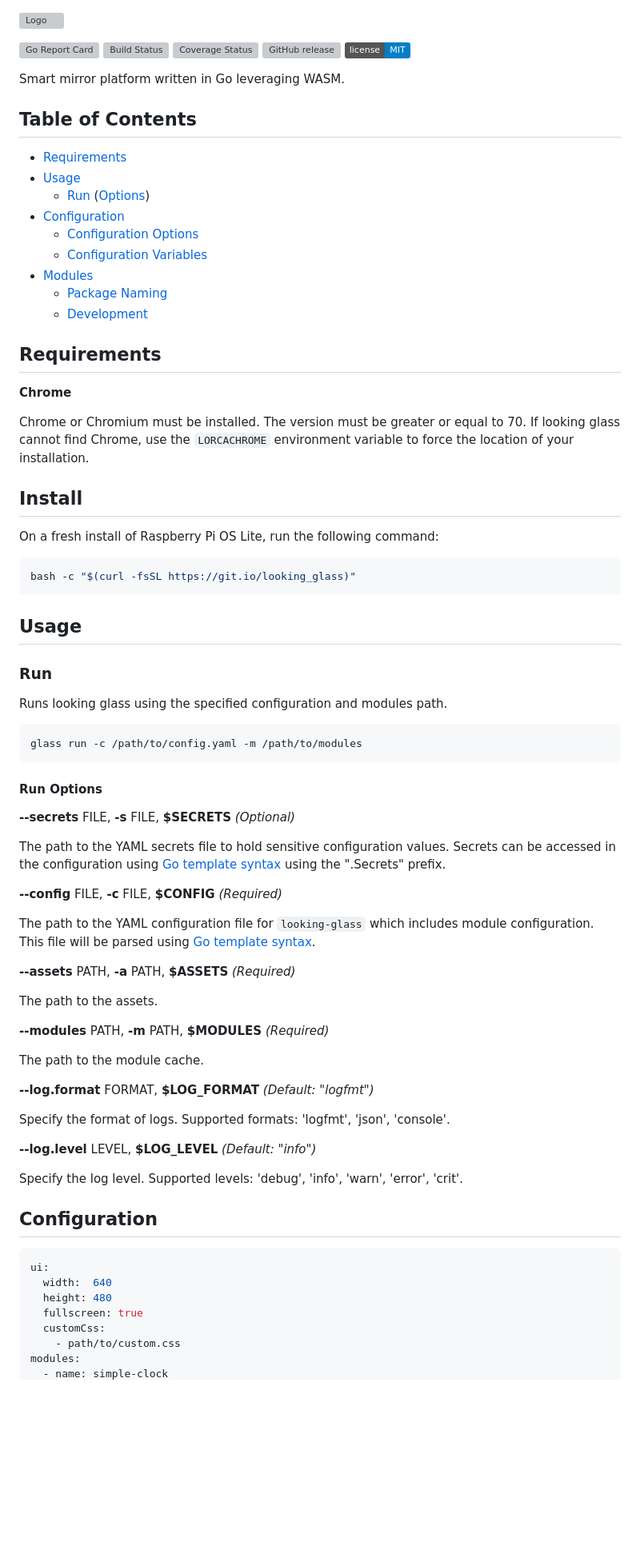
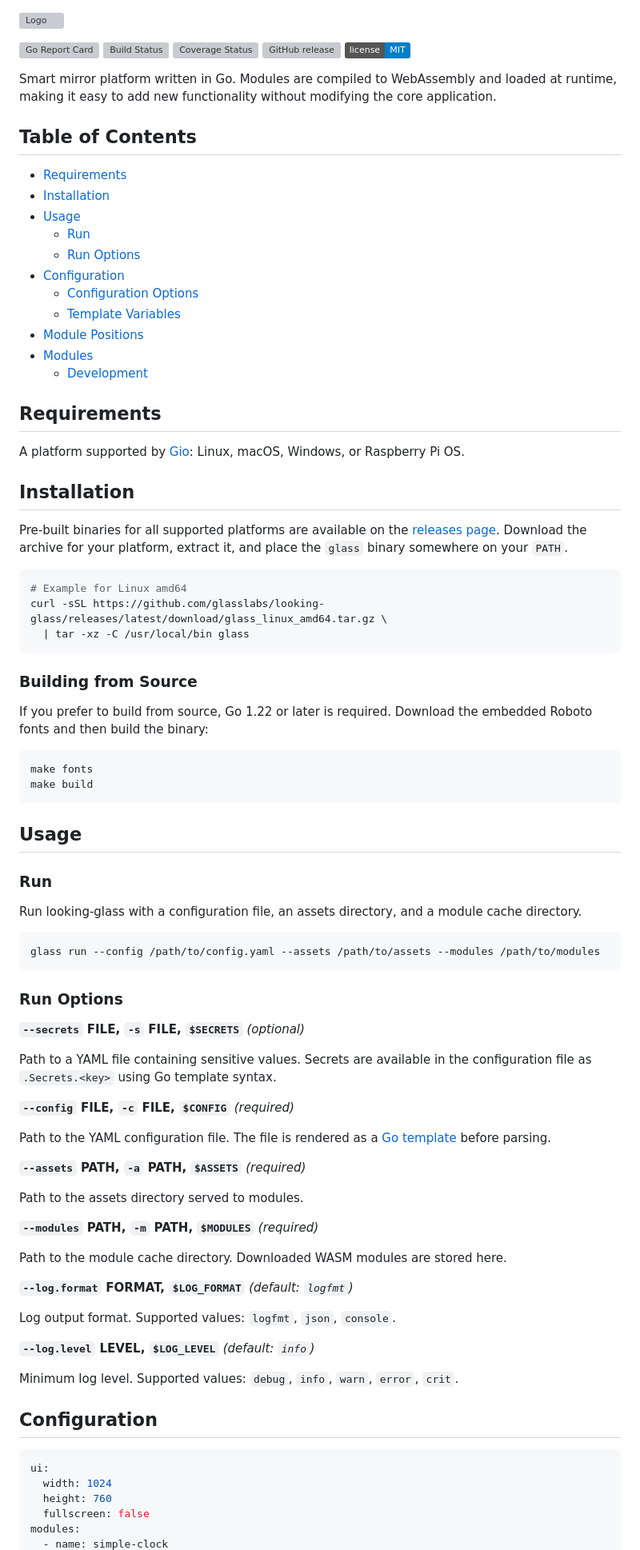
Before and after one commit to glasslabs/looking-glass, a Markdown page: README.md, the part around one of its changes. Shown at 80% size. Rendered like a GitHub page; badges without logos; blank space fills up the shorter version; grey boxes are pictures that could not be loaded.

Commit message:
docs: update README

````diff
--- a/README.md
+++ b/README.md
@@ -6,80 +6,94 @@
 [![GitHub release](https://img.shields.io/github/release/glasslabs/looking-glass.svg)](https://github.com/glasslabs/looking-glass/releases)
 [![GitHub license](https://img.shields.io/badge/license-MIT-blue.svg)](https://raw.githubusercontent.com/glasslabs/looking-glass/main/LICENSE)
 
-Smart mirror platform written in Go leveraging WASM.
+Smart mirror platform written in Go. Modules are compiled to WebAssembly and loaded at runtime,
+making it easy to add new functionality without modifying the core application.
 
 ## Table of Contents
-* [Requirements](#requirements)
-* [Usage](#usage)
-    * [Run](#run) ([Options](#run-options))
-* [Configuration](#configuration)
-    * [Configuration Options](#configuration-options)
-    * [Configuration Variables](#configuration-variables)
-* [Modules](#modules)
-    * [Package Naming](#package-naming)
-    * [Development](#development)
+
+- [Requirements](#requirements)
+- [Installation](#installation)
+- [Usage](#usage)
+  - [Run](#run)
+  - [Run Options](#run-options)
+- [Configuration](#configuration)
+  - [Configuration Options](#configuration-options)
+  - [Template Variables](#template-variables)
+- [Module Positions](#module-positions)
+- [Modules](#modules)
+  - [Development](#development)
 
 ## Requirements
 
-**Chrome**
+A platform supported by [Gio](https://gioui.org): Linux, macOS, Windows, or Raspberry Pi OS.
 
-Chrome or Chromium must be installed. The version must be greater or equal to 70. If looking glass cannot find
-Chrome, use the `LORCACHROME` environment variable to force the location of your installation.
+## Installation
 
-## Install
-
-On a fresh install of Raspberry Pi OS Lite, run the following command:
+Pre-built binaries for all supported platforms are available on the
+[releases page](https://github.com/glasslabs/looking-glass/releases). Download the
+archive for your platform, extract it, and place the `glass` binary somewhere on your
+`PATH`.
 
 ```shell
-bash -c "$(curl -fsSL https://git.io/looking_glass)"
+# Example for Linux amd64
+curl -sSL https://github.com/glasslabs/looking-glass/releases/latest/download/glass_linux_amd64.tar.gz \
+  | tar -xz -C /usr/local/bin glass
+```
+
+### Building from Source
+
+If you prefer to build from source, Go 1.22 or later is required. Download the
+embedded Roboto fonts and then build the binary:
+
+```shell
+make fonts
+make build
 ```
 
 ## Usage
 
 ### Run
 
-Runs looking glass using the specified configuration and modules path.
+Run looking-glass with a configuration file, an assets directory, and a module cache directory.
 
-```bash
-glass run -c /path/to/config.yaml -m /path/to/modules
+```shell
+glass run --config /path/to/config.yaml --assets /path/to/assets --modules /path/to/modules
 ```
 
-#### Run Options
+### Run Options
 
-**--secrets** FILE, **-s** FILE, **$SECRETS** *(Optional)*
+**`--secrets` FILE, `-s` FILE, `$SECRETS`** *(optional)*
 
-The path to the YAML secrets file to hold sensitive configuration values. Secrets can be accessed in the
-configuration using [Go template syntax](https://golang.org/pkg/text/template/) using the ".Secrets" prefix.
+Path to a YAML file containing sensitive values. Secrets are available in the configuration
+file as `.Secrets.<key>` using Go template syntax.
 
-**--config** FILE, **-c** FILE, **$CONFIG** *(Required)*
+**`--config` FILE, `-c` FILE, `$CONFIG`** *(required)*
 
-The path to the YAML configuration file for `looking-glass` which includes module configuration.
-This file will be parsed using [Go template syntax](https://golang.org/pkg/text/template/).
+Path to the YAML configuration file. The file is rendered as a
+[Go template](https://pkg.go.dev/text/template) before parsing.
 
-**--assets** PATH, **-a** PATH, **$ASSETS** *(Required)*
+**`--assets` PATH, `-a` PATH, `$ASSETS`** *(required)*
 
-The path to the assets.
+Path to the assets directory served to modules.
 
-**--modules** PATH, **-m** PATH, **$MODULES** *(Required)*
+**`--modules` PATH, `-m` PATH, `$MODULES`** *(required)*
 
-The path to the module cache.
+Path to the module cache directory. Downloaded WASM modules are stored here.
 
-**--log.format** FORMAT, **$LOG_FORMAT** *(Default: "logfmt")*
+**`--log.format` FORMAT, `$LOG_FORMAT`** *(default: `logfmt`)*
 
-Specify the format of logs. Supported formats: 'logfmt', 'json', 'console'.
+Log output format. Supported values: `logfmt`, `json`, `console`.
 
-**--log.level** LEVEL, **$LOG_LEVEL** *(Default: "info")*
+**`--log.level` LEVEL, `$LOG_LEVEL`** *(default: `info`)*
 
-Specify the log level. Supported levels: 'debug', 'info', 'warn', 'error', 'crit'.
+Minimum log level. Supported values: `debug`, `info`, `warn`, `error`, `crit`.
 
 ## Configuration
 
 ```yaml
 ui:
-  width:  640
-  height: 480
-  fullscreen: true
-  customCss:
-    - path/to/custom.css
+  width: 1024
+  height: 760
+  fullscreen: false
 modules:
   - name: simple-clock
````
Also changed, not shown: other parts of README.md (+56 -34 lines).
